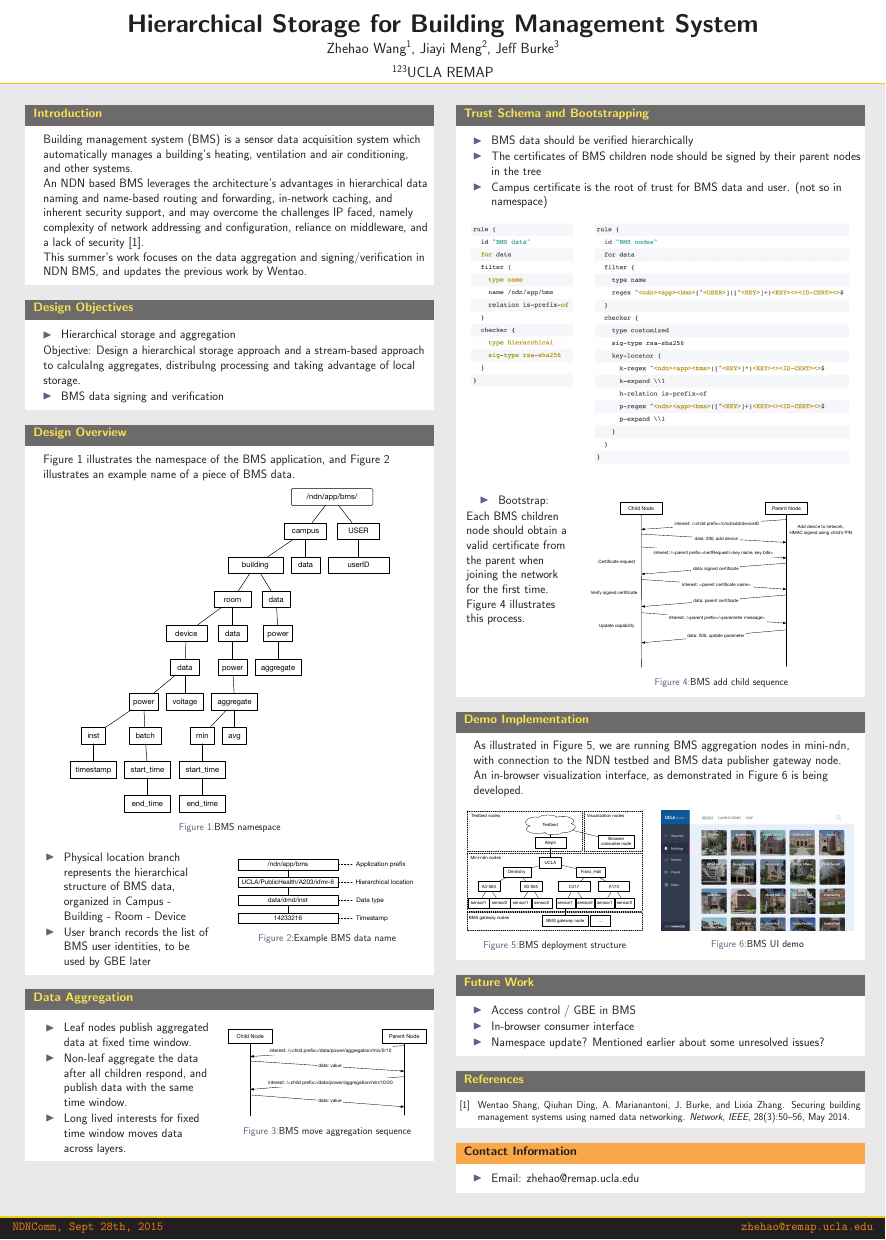
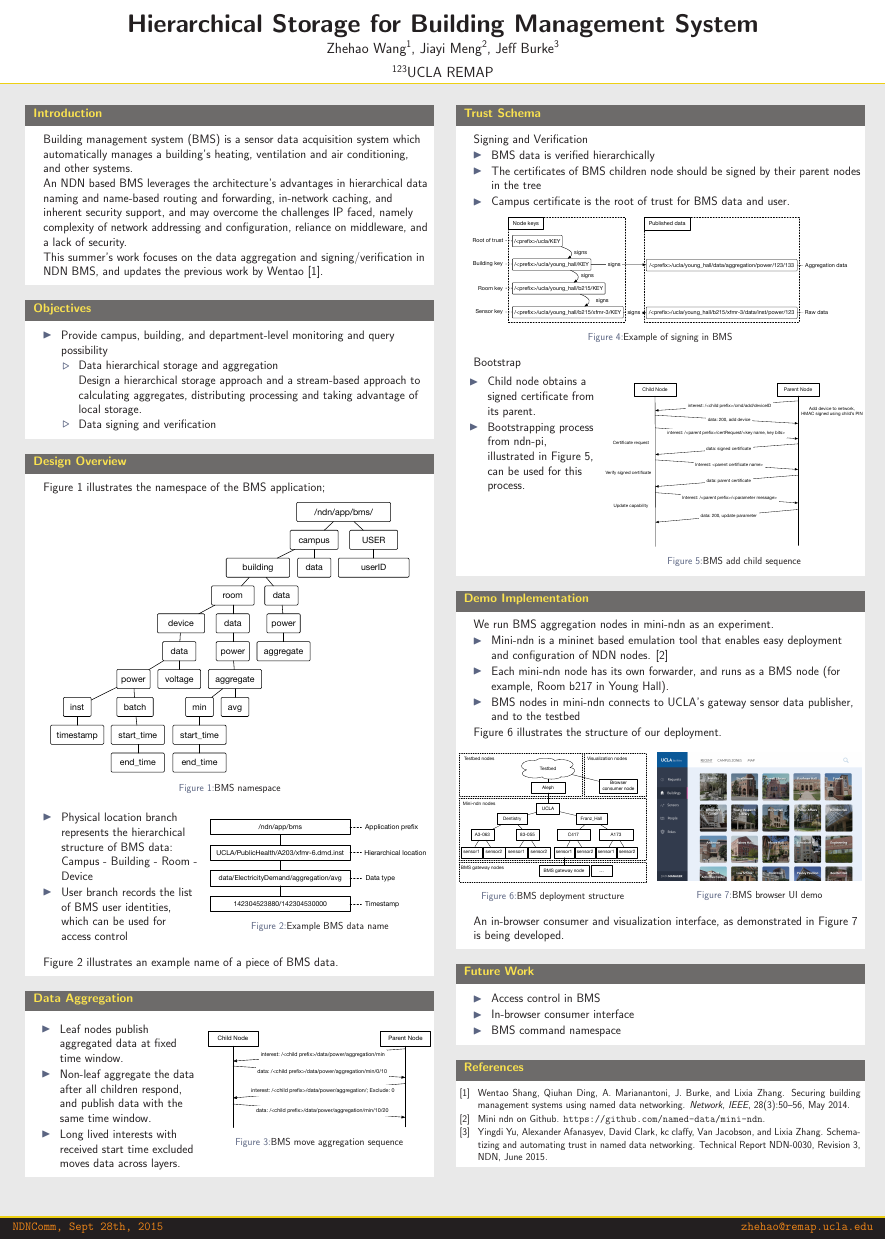
Before and after one commit to HHHlaing/bms-node, a LaTeX poster (bms-ndncomm-poster/ndn-bms-poster.tex, which reads bms-ndncomm-poster/reference.bib): the whole page. Compiled offline with pdfLaTeX.

Commit message:
bms-poster: content update per Jeff's suggestion

```diff
--- a/bms-ndncomm-poster/ndn-bms-poster.tex
+++ b/bms-ndncomm-poster/ndn-bms-poster.tex
@@ -28,6 +28,7 @@
 % Top and bottom rules for tables
 
 \usepackage{natbib}
+\usepackage{url}
 % added for bibtex
 
 \graphicspath{{figures/}}
@@ -82,17 +83,18 @@ This summer's work focuses on the data aggregation and signing/verification in N
 %----------------------------------------------------------------------------------------
 
-\begin{block}{Design Objectives}
+\begin{block}{Objectives}
 
 \begin{itemize}
-\item{Hierarchical storage and aggregation}
+\item{Provide campus, building, and department-level monitoring and query possibility}
+\begin{itemize}
+\item{Data hierarchical storage and aggregation}
+
+Design a hierarchical storage approach and a stream-based approach to calculating aggregates, distributing processing and taking advantage of local storage.
+\item{Data signing and verification}
 \end{itemize}
-Objective: Design a hierarchical storage approach and a stream-based approach to calculaIng aggregates, distribuIng processing and taking advantage of local storage.
+\end{itemize}
 
 % Quoted from summer opening slides by Wentao and Jeff
-
-\begin{itemize}
-\item{BMS data signing and verification}
-\end{itemize}
 
 \end{block}
 
@@ -102,33 +104,36 @@ Objective: Design a hierarchical storage approach and a stream-based approach to
 
 \begin{block}{Design Overview}
 
-Figure \ref{fig:namespace} illustrates the namespace of the BMS application, and Figure \ref{fig:example-name} illustrates an example name of a piece of BMS data.
+Figure \ref{fig:namespace} illustrates the namespace of the BMS application;
 
 \begin{figure}
-\includegraphics[width=0.8\linewidth]{bms-namespace-update-Sep19}
+\includegraphics[width=0.9\linewidth]{bms-namespace-update-Sep19}
 \caption{BMS namespace}
 \label{fig:namespace}
 \end{figure}
 
-
 \begin{columns}[T]
 
-\begin{column}{.45\textwidth}
+\begin{column}{.42\textwidth}
 \begin{itemize}
-\item{Physical location branch represents the hierarchical structure of BMS data, organized in Campus - Building - Room - Device}
-\item{User branch records the list of BMS user identities, to be used by GBE later}
+\item{Physical location branch represents the hierarchical structure of BMS data: Campus - Building - Room - Device}
+\item{User branch records the list of BMS user identities, which can be used for access control}
 \end{itemize}
 \end{column}
 
-\begin{column}{.50\textwidth}
+\begin{column}{.55\textwidth}
 \begin{figure}
-\includegraphics[width=0.9\linewidth]{bms-example-name}
+\includegraphics[width=\linewidth]{bms-example-name}
 \caption{Example BMS data name}
 \label{fig:example-name}
 \end{figure}
 \end{column}
 
 \end{columns}
+
+\vspace{15mm}
+
+Figure \ref{fig:example-name} illustrates an example name of a piece of BMS data.
 
 \end{block}
 
@@ -140,15 +145,15 @@ Figure \ref{fig:namespace} illustrates the namespace of the BMS application, and
 
 \begin{columns}[T]
 
-\begin{column}{.45\textwidth}
+\begin{column}{.42\textwidth}
 \begin{itemize}
 \item{Leaf nodes publish aggregated data at fixed time window.}
 \item{Non-leaf aggregate the data after all children respond, and publish data with the same time window.}
-\item{Long lived interests for fixed time window moves data across layers.}
+\item{Long lived interests with received start time excluded moves data across layers.}
 \end{itemize}
 \end{column}
 
-\begin{column}{.50\textwidth}
+\begin{column}{.56\textwidth}
 \begin{figure}
 \includegraphics[width=\linewidth]{bms-move-aggregate-sequence}
 \caption{BMS move aggregation sequence}
@@ -171,45 +176,35 @@ Figure \ref{fig:namespace} illustrates the namespace of the BMS application, and
 %	Trust Schema
 %----------------------------------------------------------------------------------------
 
-\begin{block}{Trust Schema and Bootstrapping}
+\begin{block}{Trust Schema}
+
+Signing and Verification
 
 \begin{itemize}
-\item{BMS data should be verified hierarchically}
+\item{BMS data is verified hierarchically}
 \item{The certificates of BMS children node should be signed by their parent nodes in the tree}
-\item{Campus certificate is the root of trust for BMS data and user. (not so in namespace)}
+\item{Campus certificate is the root of trust for BMS data and user.}
 \end{itemize}
+
+\begin{figure}
+\includegraphics[width=0.95\linewidth]{bms-signing-verification}
+\caption{Example of signing in BMS}
+\label{fig:bms-signing-example}
+\end{figure}
+
+Bootstrap
 
 \begin{columns}[T]
 
-\begin{column}{.25\textwidth}
+\begin{column}{.35\textwidth}
 
-\begin{figure}
-\includegraphics[width=\linewidth]{trust-schema-data.png}
-\label{fig:trust-schema-data}
-\end{figure}
+\begin{itemize}
+\item{Child node obtains a signed certificate from its parent.}
+\item{Bootstrapping process from ndn-pi, illustrated in Figure \ref{fig:add-child-sequence}, can be used for this process.}
+\end{itemize}
 \end{column}
 
-\begin{column}{.63\textwidth}
-\begin{figure}
-\includegraphics[width=\linewidth]{trust-schema-nodes.png}
-\label{fig:trust-schema-nodes}
-\end{figure}
-\end{column}
-
-\end{columns}
-
-\vspace{18mm}
-
-\begin{columns}[T]
-
-\begin{column}{.26\textwidth}
-\begin{itemize}
-\item{Bootstrap:}
-\end{itemize}
-Each BMS children node should obtain a valid certificate from the parent when joining the network for the first time. Figure \ref{fig:add-child-sequence} illustrates this process.
-\end{column}
-
-\begin{column}{.66\textwidth}
+\begin{column}{.65\textwidth}
 \begin{figure}
 \includegraphics[width=\linewidth]{bms-add-child-sequence}
 \caption{BMS add child sequence}
@@ -227,28 +222,39 @@ Each BMS children node should obtain a valid certificate from the parent when jo
 
 \begin{block}{Demo Implementation}
 
-As illustrated in Figure \ref{fig:node-structure}, we are running BMS aggregation nodes in mini-ndn, with connection to the NDN testbed and BMS data publisher gateway node. \newline
-An in-browser visualization interface, as demonstrated in Figure \ref{fig:bms-ui} is being developed.
+We run BMS aggregation nodes in mini-ndn as an experiment.
+
+\begin{itemize}
+\item{Mini-ndn is a mininet based emulation tool that enables easy deployment and configuration of NDN nodes. \cite{minindn-github}}
+\item{Each mini-ndn node has its own forwarder, and runs as a BMS node (for example, Room b217 in Young Hall).}
+\item{BMS nodes in mini-ndn connects to UCLA's gateway sensor data publisher, and to the testbed}
+\end{itemize}
+
+Figure \ref{fig:node-structure} illustrates the structure of our deployment.
 
 \begin{columns}[T]
 
-\begin{column}{.44\textwidth}
+\begin{column}{.47\textwidth}
 \begin{figure}
-\includegraphics[width=1\linewidth]{bms-nodes-structure}
+\includegraphics[width=\linewidth]{bms-nodes-structure}
 \caption{BMS deployment structure}
 \label{fig:node-structure}
 \end{figure}
 \end{column}
 
-\begin{column}{.48\textwidth}
+\begin{column}{.51\textwidth}
 \begin{figure}
 \includegraphics[width=\linewidth]{bms-ui-demo.png}
-\caption{BMS UI demo}
+\caption{BMS browser UI demo}
 \label{fig:bms-ui}
 \end{figure}
 \end{column}
 
 \end{columns}
+
+\vspace{10mm}
+
+An in-browser consumer and visualization interface, as demonstrated in Figure \ref{fig:bms-ui} is being developed.
 
 \end{block}
 
@@ -258,9 +264,9 @@ An in-browser visualization interface, as demonstrated in Figure \ref{fig:bms-ui
 
 \begin{block}{Future Work}
 \begin{itemize}
-\item Access control / GBE in BMS
+\item Access control in BMS
 \item In-browser consumer interface
-\item Namespace update? Mentioned earlier about some unresolved issues?
+\item BMS command namespace
 \end{itemize}
 \end{block}
 
@@ -281,15 +287,15 @@ An in-browser visualization interface, as demonstrated in Figure \ref{fig:bms-ui
 %	CONTACT INFORMATION
 %----------------------------------------------------------------------------------------
 
-\setbeamercolor{block title}{fg=black,bg=orange!70} % Change the block title color
+% \setbeamercolor{block title}{fg=black,bg=orange!70} % Change the block title color
 
-\begin{block}{Contact Information}
+% \begin{block}{Contact Information}
 
-\begin{itemize}
-\item Email: \href{mailto:zhehao@remap.ucla.edu}{zhehao@remap.ucla.edu}
-\end{itemize}
+% \begin{itemize}
+% \item Email: \href{mailto:zhehao@remap.ucla.edu}{zhehao@remap.ucla.edu}
+% \end{itemize}
 
-\end{block}
+% \end{block}
 
 %----------------------------------------------------------------------------------------
 
--- a/bms-ndncomm-poster/reference.bib
+++ b/bms-ndncomm-poster/reference.bib
@@ -19,3 +19,14 @@ keywords={Internet;authorisation;building management systems;cryptography;data a
 doi={10.1109/MNET.2014.6843232},
 ISSN={0890-8044},
 month={May},}
+
+@misc{minindn-github,
+author={Mini-ndn on Github},
+howpublished = "\url{https://github.com/named-data/mini-ndn}"}
+
+@techreport{413,
+author={Yingdi Yu and Alexander Afanasyev and David Clark and kc claffy and Van Jacobson and Lixia Zhang},
+title={Schematizing and Automating Trust in Named Data Networking},
+institution={NDN},
+year={2015},
+type={Technical Report},
```
Also changed, not shown: bms-ndncomm-poster/figures/bms-example-name.pdf, bms-ndncomm-poster/figures/bms-move-aggregate-sequence.pdf, bms-ndncomm-poster/figures/bms-namespace-update-Sep19.pdf, bms-ndncomm-poster/figures/bms-signing-verification.pdf (added), bms-ndncomm-poster/ndn-bms-poster.pdf, bms-ndncomm-poster/ndn-bms-poster.tex (6 more changed lines), bms-ndncomm-poster/reference.bib (3 more changed lines), 3 other files.
